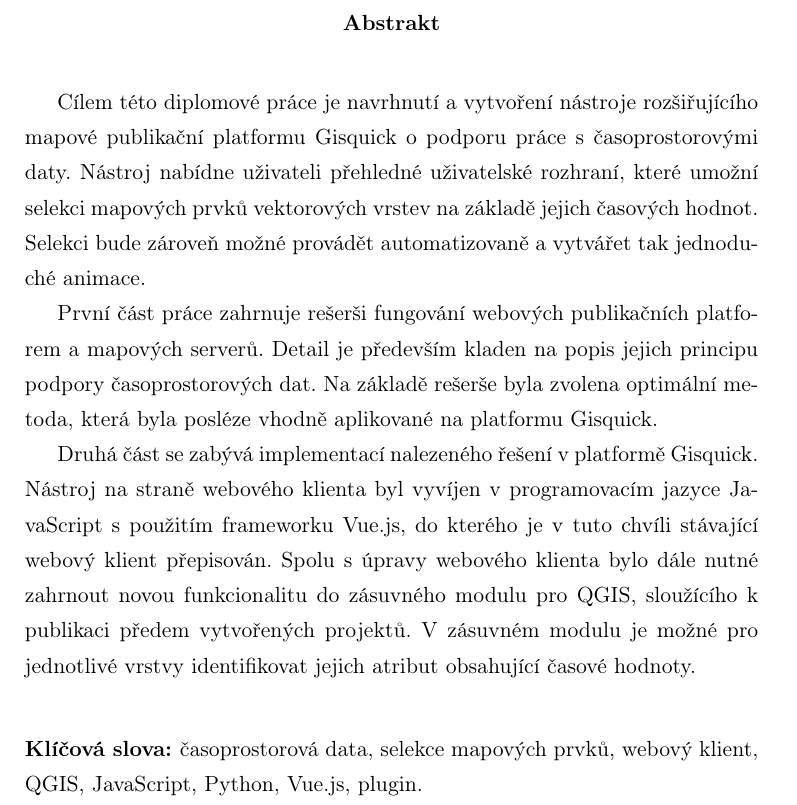
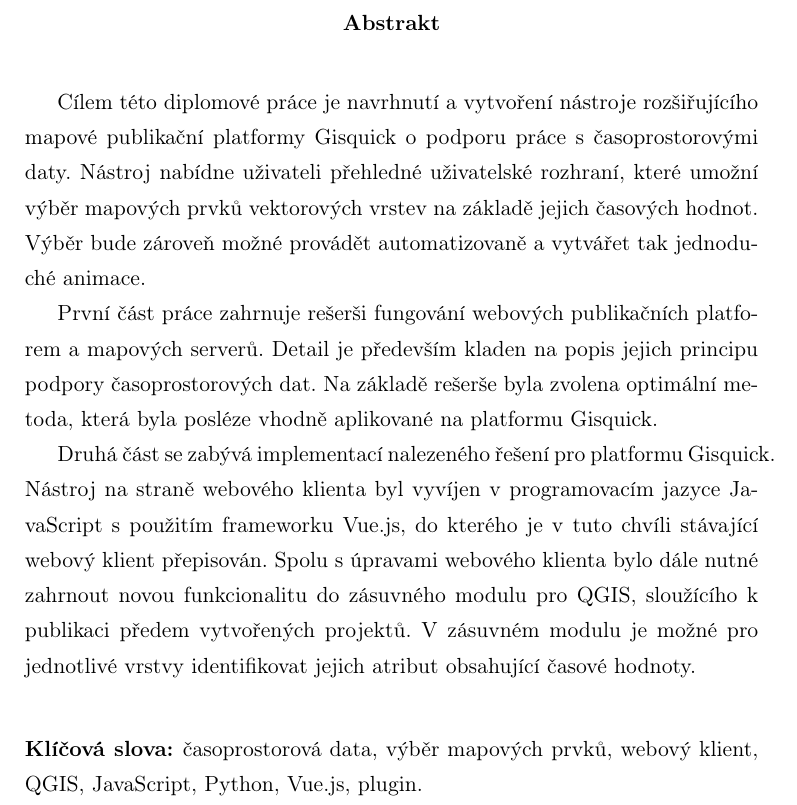
Before and after one commit to ctu-geoforall-lab-projects/dp-tethal-2018, a LaTeX paper (text/david-tethal-dp-2018.tex): part of page 3 of 79, cut so that both start at the same text. Compiled offline with pdfLaTeX.

Commit message:
abstract: review

```diff
--- a/text/david-tethal-dp-2018.tex
+++ b/text/david-tethal-dp-2018.tex
@@ -83,29 +83,31 @@
 \includegraphics[scale=0.8]{../zadani/zadanidp}
 \restoregeometry
 
+%% ML: ten abstrakt je zbytecne dlouhy a podrobny, ale uz to takto nech
 %abstract CS
 \newpage
 \selectlanguage{czech}
 \begin{abstract}
 \bigskip
 Cílem této diplomové práce je navrhnutí a vytvoření nástroje
-rozšiřujícího mapové publikační platformu Gisquick o podporu práce s
+rozšiřujícího mapové publikační platformy Gisquick o podporu práce s
 časoprostorovými daty. Nástroj nabídne uživateli přehledné uživatelské
-rozhraní, které umožní selekci mapových prvků vektorových vrstev na
-základě jejich časových hodnot. Selekci bude zároveň možné provádět
+rozhraní, které umožní výběr mapových prvků vektorových vrstev na
+základě jejich časových hodnot. Výběr bude zároveň možné provádět
 automatizovaně a vytvářet tak jednoduché animace.
 
 První část práce zahrnuje rešerši fungování webových publikačních
+%% ML: Detail je kladen zni divne
 platforem a mapových serverů. Detail je především kladen na popis
 jejich principu podpory časoprostorových dat. Na základě rešerše byla
 zvolena optimální metoda, která byla posléze vhodně aplikované na
 platformu Gisquick.
 
-Druhá část se zabývá implementací nalezeného řešení v platformě
+Druhá část se zabývá implementací nalezeného řešení pro platformu
 Gisquick. Nástroj na straně webového klienta byl vyvíjen v
 programovacím jazyce JavaScript s použitím frameworku Vue.js, do
 kterého je v tuto chvíli stávající webový klient přepisován. Spolu s
-úpravy webového klienta bylo dále nutné zahrnout novou funkcionalitu
+úpravami webového klienta bylo dále nutné zahrnout novou funkcionalitu
 do zásuvného modulu pro QGIS, sloužícího k publikaci předem
 vytvořených projektů. V zásuvném modulu je možné pro jednotlivé vrstvy
 identifikovat jejich atribut obsahující časové hodnoty.
@@ -113,10 +115,11 @@
 \bigskip
 \bigskip
 \keywords{Klíčová slova}
-časoprostorová data, selekce mapových prvků, webový klient, QGIS, JavaScript, Python, Vue.js, plugin.
+časoprostorová data, výběr mapových prvků, webový klient, QGIS, JavaScript, Python, Vue.js, plugin.
 \end{abstract}
 
-
+%% ML: neznas nekoho kdo vladne anglictinou lepe? Chybi Ti tam cleny,
+%% nektere vety nezni dobre
 %Absktrakt anglicky
 \newpage
 \selectlanguage{english}
```
Also changed, not shown: text/david-tethal-dp-2018.tex (1 more changed lines).
